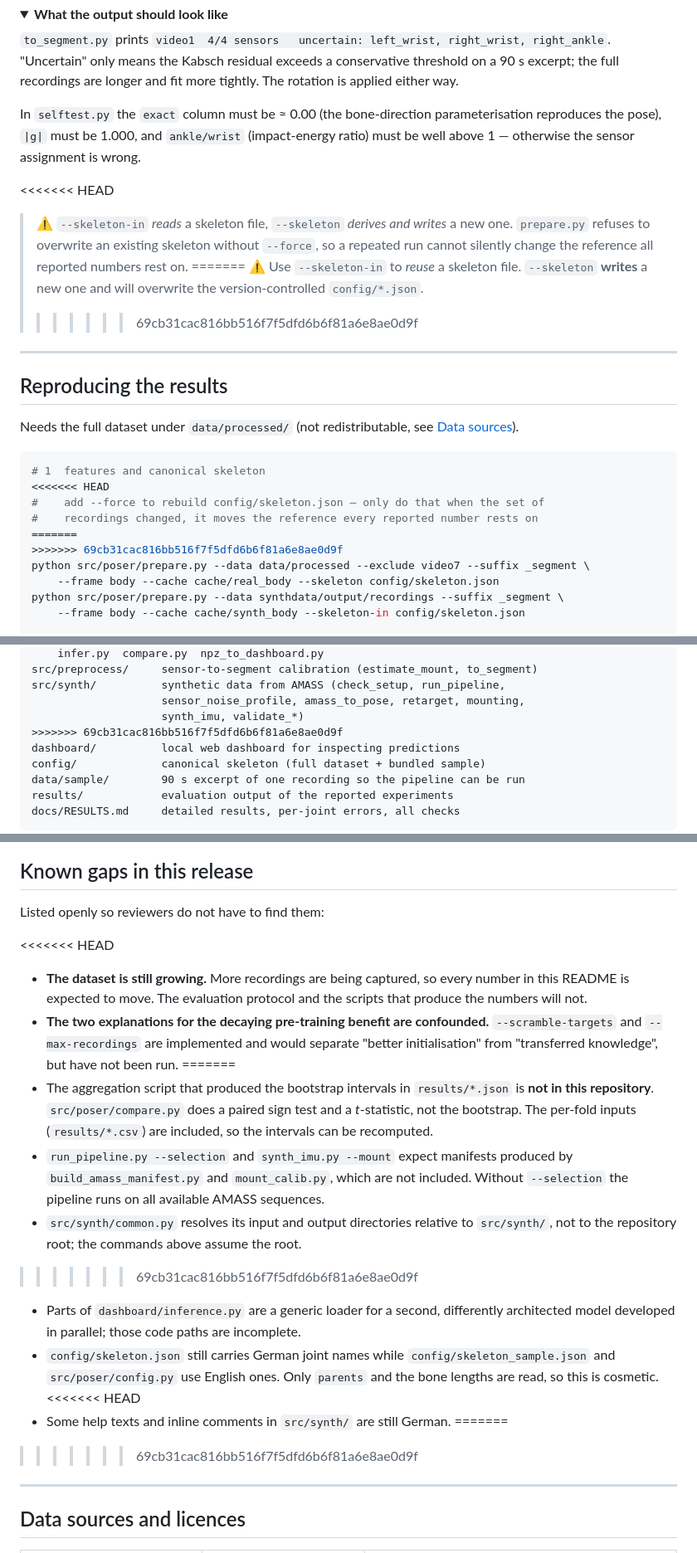
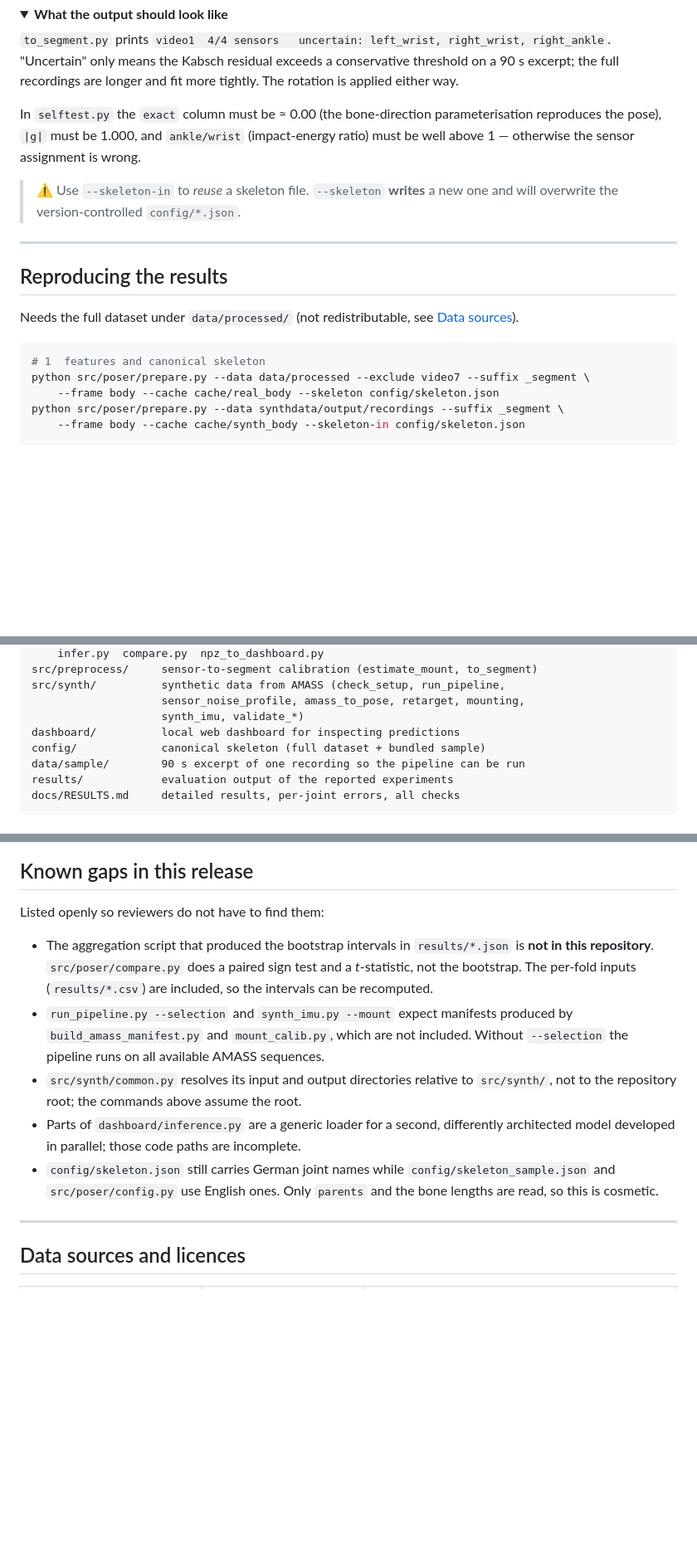
Before and after one commit to moodydoodi/4imu-pose-estimate, a Markdown page: README.md, 3 parts joined by grey strips. Shown at 83% size. GitHub-like rendering; folded sections open; blank space fills up the shorter version.

````diff
--- a/README.md
+++ b/README.md
@@ -162,14 +158,8 @@ parameterisation reproduces the pose), `|g|` must be 1.000, and `ankle/wrist`
 
 </details>
 
-<<<<<<< HEAD
-> ⚠ `--skeleton-in` *reads* a skeleton file, `--skeleton` *derives and writes* a new
-> one. `prepare.py` refuses to overwrite an existing skeleton without `--force`, so a
-> repeated run cannot silently change the reference all reported numbers rest on.
-=======
 > ⚠ Use `--skeleton-in` to *reuse* a skeleton file. `--skeleton` **writes** a new one
 > and will overwrite the version-controlled `config/*.json`.
->>>>>>> 69cb31cac816bb516f7f5dfd6b6f81a6e8ae0d9f
 
 ---
 
@@ -180,11 +170,6 @@ Needs the full dataset under `data/processed/` (not redistributable, see
 
 ```bash
 # 1  features and canonical skeleton
-<<<<<<< HEAD
-#    add --force to rebuild config/skeleton.json — only do that when the set of
-#    recordings changed, it moves the reference every reported number rests on
-=======
->>>>>>> 69cb31cac816bb516f7f5dfd6b6f81a6e8ae0d9f
 python src/poser/prepare.py --data data/processed --exclude video7 --suffix _segment \
     --frame body --cache cache/real_body --skeleton config/skeleton.json
 python src/poser/prepare.py --data synthdata/output/recordings --suffix _segment \
@@ -293,7 +238,6 @@ src/preprocess/     sensor-to-segment calibration (estimate_mount, to_segment)
 src/synth/          synthetic data from AMASS (check_setup, run_pipeline,
                     sensor_noise_profile, amass_to_pose, retarget, mounting,
                     synth_imu, validate_*)
->>>>>>> 69cb31cac816bb516f7f5dfd6b6f81a6e8ae0d9f
 dashboard/          local web dashboard for inspecting predictions
 config/             canonical skeleton (full dataset + bundled sample)
 data/sample/        90 s excerpt of one recording so the pipeline can be run
@@ -417,14 +361,6 @@ Together with `--max-recordings` this separates the *amount* of pre-training fro
 
 Listed openly so reviewers do not have to find them:
 
-<<<<<<< HEAD
-- **The dataset is still growing.** More recordings are being captured, so every
-  number in this README is expected to move. The evaluation protocol and the
-  scripts that produce the numbers will not.
-- **The two explanations for the decaying pre-training benefit are confounded.**
-  `--scramble-targets` and `--max-recordings` are implemented and would separate
-  "better initialisation" from "transferred knowledge", but have not been run.
-=======
 - The aggregation script that produced the bootstrap intervals in `results/*.json` is
   **not in this repository**. `src/poser/compare.py` does a paired sign test and a
   *t*-statistic, not the bootstrap. The per-fold inputs (`results/*.csv`) are included,
@@ -434,16 +370,11 @@ Listed openly so reviewers do not have to find them:
   `--selection` the pipeline runs on all available AMASS sequences.
 - `src/synth/common.py` resolves its input and output directories relative to
   `src/synth/`, not to the repository root; the commands above assume the root.
->>>>>>> 69cb31cac816bb516f7f5dfd6b6f81a6e8ae0d9f
 - Parts of `dashboard/inference.py` are a generic loader for a second, differently
   architected model developed in parallel; those code paths are incomplete.
 - `config/skeleton.json` still carries German joint names while
   `config/skeleton_sample.json` and `src/poser/config.py` use English ones. Only
   `parents` and the bone lengths are read, so this is cosmetic.
-<<<<<<< HEAD
-- Some help texts and inline comments in `src/synth/` are still German.
-=======
->>>>>>> 69cb31cac816bb516f7f5dfd6b6f81a6e8ae0d9f
 
 ---
 
````
Also changed, not shown: other parts of README.md (+0 -52 lines), readme_temp.md (added).
